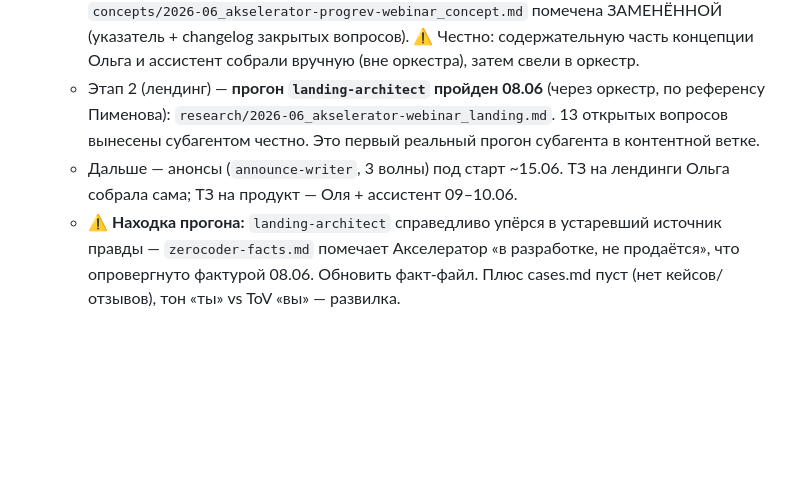
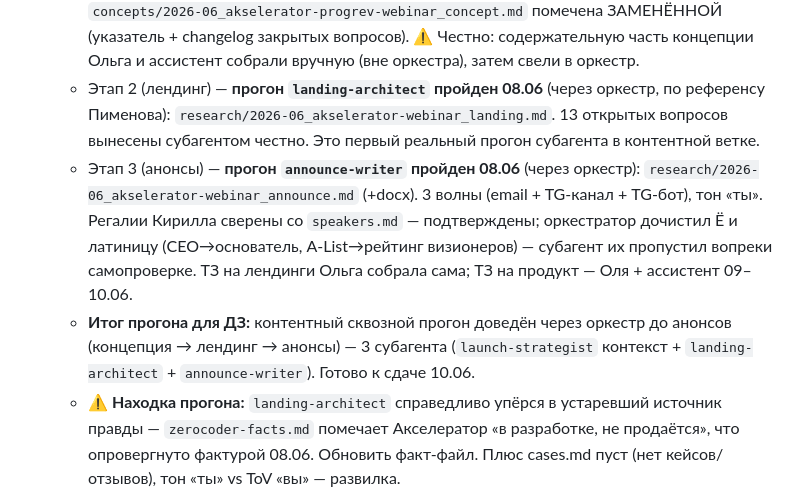
Before and after one commit to helgakhay1990/zerocoder-agent, a Markdown page: agent-assistant/_state.md, the part around the change. GitHub-like rendering; blank space fills up the shorter version.

Commit message:
ДЗ/оркестр: прогон announce-writer — анонсы эфира Акселератора
- announce-writer отработал через оркестр: 3 волны (email + TG-канал +
  TG-бот) → research/2026-06_akselerator-webinar_announce.md (+docx)
- регалии Кирилла сверены со speakers.md (Forbes/РБК/книга/Setters/400к)
  — подтверждены, не выдуманы
- оркестратор дочистил Ё и латиницу (CEO→основатель, A-List→рейтинг),
  субагент их пропустил вопреки самопроверке
- _state.md: сквозной прогон доведён до анонсов (концепция→лендинг→
  анонсы), готово к сдаче ДЗ 10.06

Co-Authored-By: Claude Opus 4.8 <noreply@anthropic.com>

```diff
--- a/agent-assistant/_state.md
+++ b/agent-assistant/_state.md
@@ -76,7 +76,8 @@
 - [~] Контентный сквозной прогон (`launch-strategist` → … → `Webinar-Prep`) — продвинут 08.06.
   - Этап 1 (концепция) — пройден. **08.06 пришла фактура по Акселератору** (бриф + установочный звонок) → 14 открытых вопросов в основном закрыты, премиса сменилась (продукт продаётся напрямую, эфир продающий 19.06). Каноничная концепция теперь `research/2026-06_webinar-ai-accelerator_concept.md` (полная: нарратив, 4 сегмента ЦА, программа, смыслы под возражения, арсенал данных, воронка/этапы). Старая `concepts/2026-06_akselerator-progrev-webinar_concept.md` помечена ЗАМЕНЁННОЙ (указатель + changelog закрытых вопросов). ⚠️ Честно: содержательную часть концепции Ольга и ассистент собрали вручную (вне оркестра), затем свели в оркестр.
   - Этап 2 (лендинг) — **прогон `landing-architect` пройден 08.06** (через оркестр, по референсу Пименова): `research/2026-06_akselerator-webinar_landing.md`. 13 открытых вопросов вынесены субагентом честно. Это первый реальный прогон субагента в контентной ветке.
-  - Дальше — анонсы (`announce-writer`, 3 волны) под старт ~15.06. ТЗ на лендинги Ольга собрала сама; ТЗ на продукт — Оля + ассистент 09–10.06.
+  - Этап 3 (анонсы) — **прогон `announce-writer` пройден 08.06** (через оркестр): `research/2026-06_akselerator-webinar_announce.md` (+docx). 3 волны (email + TG-канал + TG-бот), тон «ты». Регалии Кирилла сверены со `speakers.md` — подтверждены; оркестратор дочистил Ё и латиницу (CEO→основатель, A-List→рейтинг визионеров) — субагент их пропустил вопреки самопроверке. ТЗ на лендинги Ольга собрала сама; ТЗ на продукт — Оля + ассистент 09–10.06.
+  - **Итог прогона для ДЗ:** контентный сквозной прогон доведён через оркестр до анонсов (концепция → лендинг → анонсы) — 3 субагента (`launch-strategist` контекст + `landing-architect` + `announce-writer`). Готово к сдаче 10.06.
   - ⚠️ **Находка прогона:** `landing-architect` справедливо упёрся в устаревший источник правды — `zerocoder-facts.md` помечает Акселератор «в разработке, не продаётся», что опровергнуто фактурой 08.06. Обновить факт-файл. Плюс cases.md пуст (нет кейсов/отзывов), тон «ты» vs ToV «вы» — развилка.
 - [x] Замер этапа 1 (concept): выдуманных фактов — **0** (дисциплина «не выдумывать» при нулевой фактуре продукта удержана); открытых вопросов — 14 (честно вынесены); ручных правок текста — минимум (≈1-2, в осн. шлифовка ключевого сообщения), остальное — вводные/решения, которые система корректно запросила, а не насочиняла.
 - ✅ **Архитектурная находка прогона — исправлена (03.06):** субагент 2-й ступени НЕ запускает подмастерьев 3-й (нет Task tool). Решение Повелительницы: **главный оркестратор сам дёргает подмастерьев** и передаёт их выход сборщику 2-й ступени. Рефакторинг проведён по всем файлам: главный `CLAUDE.md` (правило + таблица + конвейерные сценарии), 3 сборщика 2-й ступени (`launch-strategist`/`analyst-assistant`/`video-edit-assistant` — режим «приём готового сырья» + соло-fallback), 7 подмастерьев (строка «запускает главный оркестратор»), карта системы (диаграмма + правило уровней). Зафиксировано в памяти `project_orchestra_nested_spawn`. Открытый хвост: операционный пайплайн видео-ветки (скачивание/нарезка/whisper) — проверить на боевом прогоне, кто его реально тянет.
```
